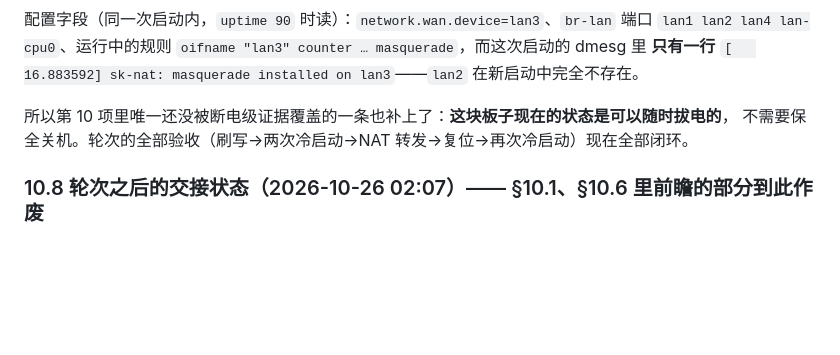
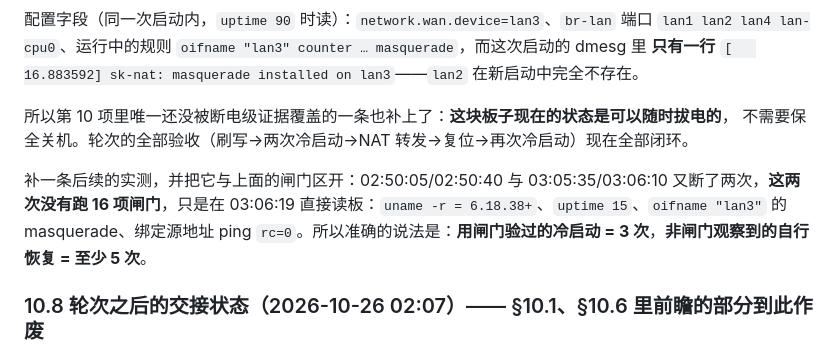
Before and after one commit to woodnaonly/zx279133-ponwrt-build, a Markdown page: docs/HANDOFF-immortalwrt-new-kernel-20261020.md, the part around the change. Drawn GitHub-style; blank space fills up the shorter version.

Commit message:
docs(9.27): separate gate-verified cold boots (3) from later observed self-recoveries (>=5) - the 02:50 and 03:05 cuts were never run through the 16 checks

```diff
--- a/docs/HANDOFF-immortalwrt-new-kernel-20261020.md
+++ b/docs/HANDOFF-immortalwrt-new-kernel-20261020.md
@@ -2070,6 +2070,8 @@ wan 仍是 lan3，规则仍在 lan3，SSH 已验证可达。
 所以第 10 项里唯一还没被断电级证据覆盖的一条也补上了：**这块板子现在的状态是可以随时拔电的**，
 不需要保全关机。轮次的全部验收（刷写→两次冷启动→NAT 转发→复位→再次冷启动）现在全部闭环。
 
+补一条后续的实测，并把它与上面的闸门区开：02:50:05/02:50:40 与 03:05:35/03:06:10 又断了两次，**这两次没有跑 16 项闸门**，只是在 03:06:19 直接读板：`uname -r = 6.18.38+`、`uptime 15`、`oifname "lan3"` 的 masquerade、绑定源地址 ping `rc=0`。所以准确的说法是：**用闸门验过的冷启动 = 3 次**，**非闸门观察到的自行恢复 = 至少 5 次**。
+
 ### 10.8 轮次之后的交接状态（2026-10-26 02:07）—— §10.1、§10.6 里前瞻的部分到此作废
 
 - **§10.6 的 1–4 步全部做完**：run182 出片→整轮无人值守跑完→`fill86.py 182` 已填
```
